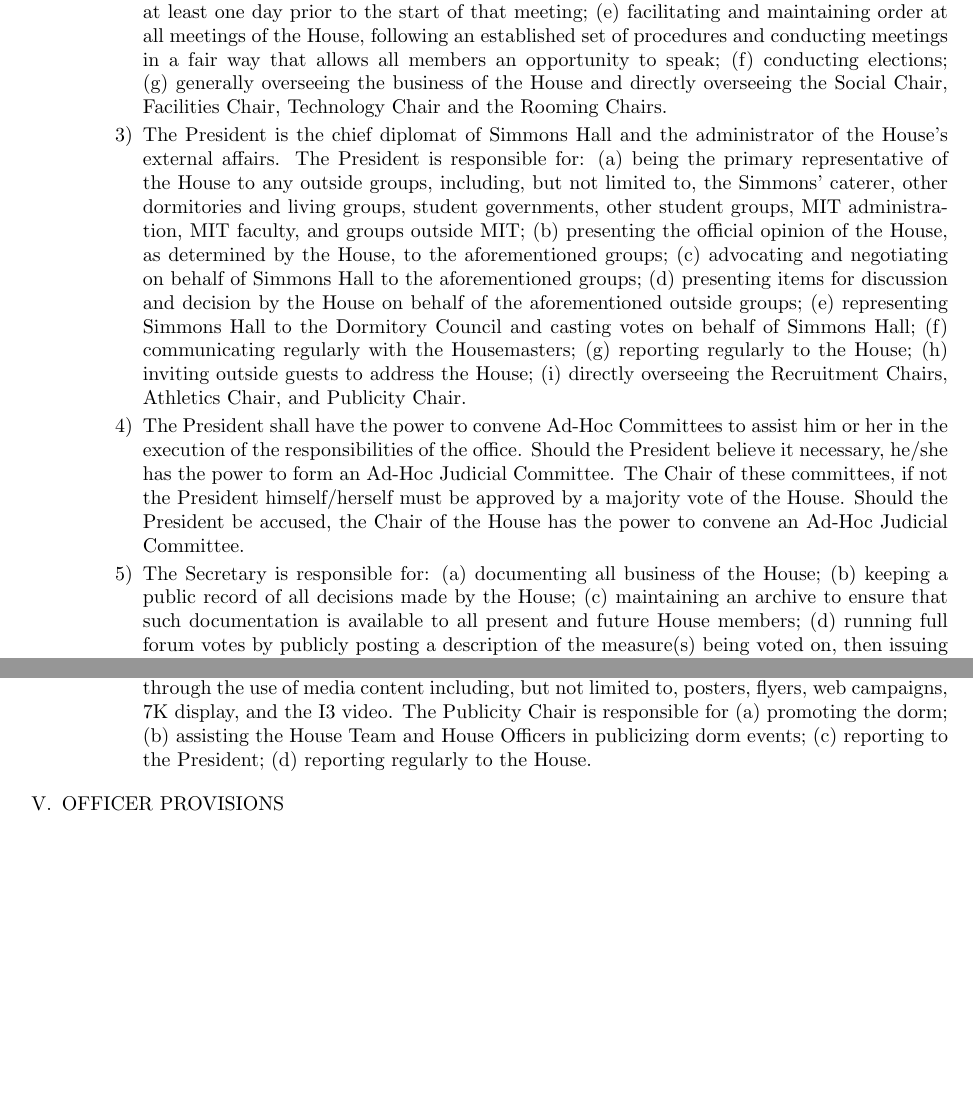
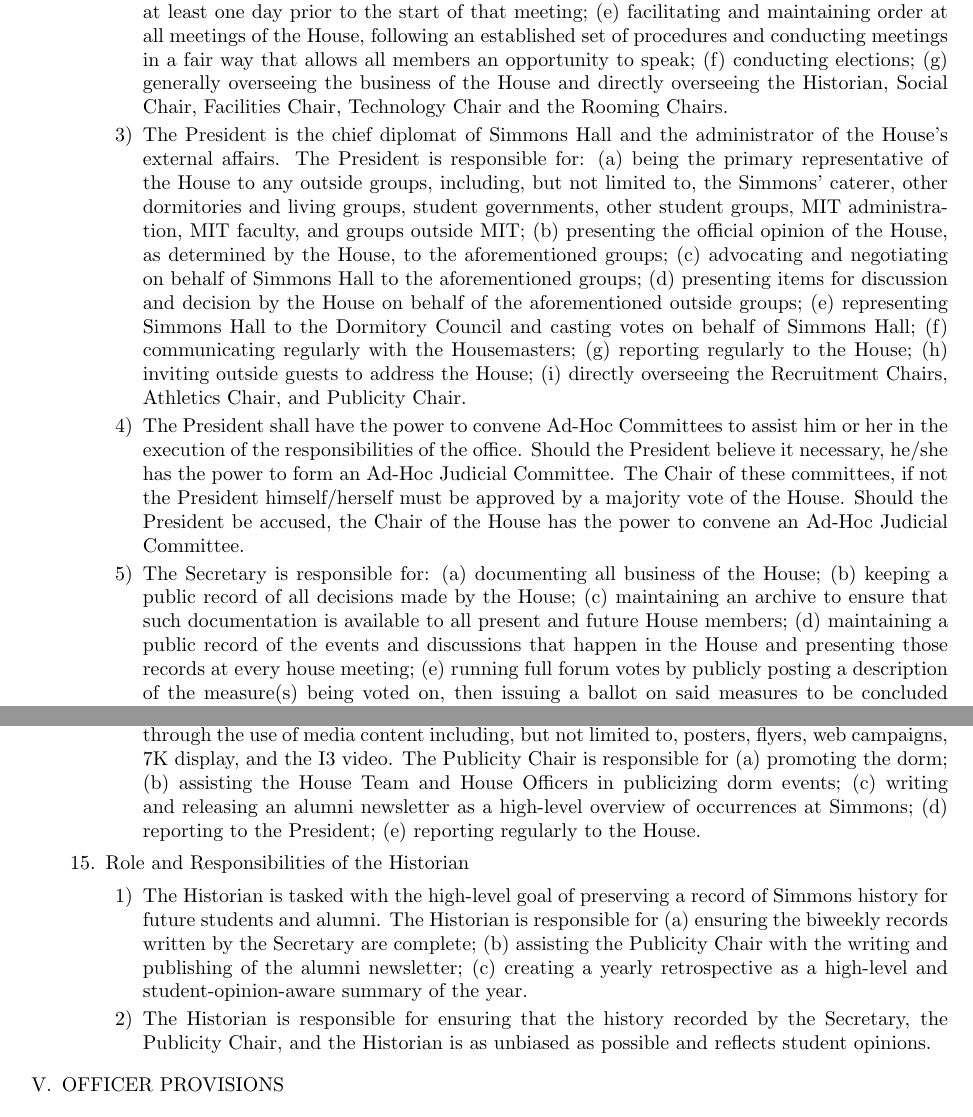
Before and after one commit to simmons-tech/constitution, a LaTeX document (constitution.tex): two parts of pages 4 and 8 of 11, joined at a grey line, cut so that both start at the same text, the shorter picture padded with empty space. Compiled offline with pdfLaTeX.

Commit message:
Historian Update
Editing constitution based on approved constitutional amendments in
Simmmons House proposals 954, 955, 956.

```diff
--- a/constitution.tex
+++ b/constitution.tex
@@ -188,14 +188,13 @@
 
 \item The House elects one individual to serve as Chair of the House, one individual to serve as Secretary, one individual to serve as Treasurer, and one individual to serve as President, each for a one year term.
 
-\item The Chair of the House is the chief administrator of the House's internal affairs. The Chair is responsible for: (a) creating and distributing to all members a schedule of House meetings for each academic semester, prior to the start of that semester; (b) explaining to the House how House meetings work at the start of each semester; (c) adding proposals to the agenda of the upcoming House meeting; (d) creating and distributing the agenda for each House meeting at least one day prior to the start of that meeting; (e) facilitating and maintaining order at all meetings of the House, following an established set of procedures and conducting meetings in a fair way that allows all members an opportunity to speak; (f) conducting elections; (g) generally overseeing the business of the House and directly overseeing the Social Chair, Facilities Chair, Technology Chair and the Rooming Chairs.
+\item The Chair of the House is the chief administrator of the House's internal affairs. The Chair is responsible for: (a) creating and distributing to all members a schedule of House meetings for each academic semester, prior to the start of that semester; (b) explaining to the House how House meetings work at the start of each semester; (c) adding proposals to the agenda of the upcoming House meeting; (d) creating and distributing the agenda for each House meeting at least one day prior to the start of that meeting; (e) facilitating and maintaining order at all meetings of the House, following an established set of procedures and conducting meetings in a fair way that allows all members an opportunity to speak; (f) conducting elections; (g) generally overseeing the business of the House and directly overseeing the Historian, Social Chair, Facilities Chair, Technology Chair and the Rooming Chairs.
 
 \item The President is the chief diplomat of Simmons Hall and the administrator of the House's external affairs. The President is responsible for: (a) being the primary representative of the House to any outside groups, including, but not limited to, the Simmons' caterer, other dormitories and living groups, student governments, other student groups, MIT administration, MIT faculty, and groups outside MIT; (b) presenting the official opinion of the House, as determined by the House, to the aforementioned groups; (c) advocating and negotiating on behalf of Simmons Hall to the aforementioned groups; (d) presenting items for discussion and decision by the House on behalf of the aforementioned outside groups; (e) representing Simmons Hall to the Dormitory Council and casting votes on behalf of Simmons Hall; (f) communicating regularly with the Housemasters; (g) reporting regularly to the House; (h) inviting outside guests to address the House; (i) directly overseeing the Recruitment Chairs, Athletics Chair, and Publicity Chair.
 
 \item The President shall have the power to convene Ad-Hoc Committees to assist him or her in the execution of the responsibilities of the office. Should the President believe it necessary, he/she has the power to form an Ad-Hoc Judicial Committee. The Chair of these committees, if not the President himself/herself must be approved by a majority vote of the House. Should the President be accused, the Chair of the House has the power to convene an Ad-Hoc Judicial Committee.
 
-\item The Secretary is responsible for: (a) documenting all business of the House; (b) keeping a public record of all decisions made by the House; (c) maintaining an archive to ensure that such documentation is available to all present and future House members; (d) running full forum votes by publicly posting a description of the measure(s) being voted on, then issuing a ballot on said measures to be concluded before the next house meeting; (e) serving in lieu of the Chair of the House
-if the Chair is temporarily unable to serve.
+\item The Secretary is responsible for: (a) documenting all business of the House; (b) keeping a public record of all decisions made by the House; (c) maintaining an archive to ensure that such documentation is available to all present and future House members; (d) maintaining a public record of the events and discussions that happen in the House and presenting those records at every house meeting; (e) running full forum votes by publicly posting a description of the measure(s) being voted on, then issuing a ballot on said measures to be concluded before the next house meeting; (e) serving in lieu of the Chair of the House if the Chair is temporarily unable to serve.
 
 \item The Treasurer manages the finances of the House and implements the financial decisions made by the House. The Treasurer is responsible for: (a) receiving signatory privileges for all House bank accounts, including the student activity account maintained by MIT; (b) keeping record of all financial decisions made by the House; (c) reimbursing individuals for House-related expenses approved by the House; (d) reporting at every meeting of the House, presenting the balances of all
 House bank accounts and an itemized report of all account activity, and making its reports available for viewing by all House Members; (f) Treasurer's report should include: current balances, anticipated budgets, and effects of current proposals on the budget.
@@ -374,7 +373,17 @@
 
 \begin{enumerate}
 
-\item The Publicity Chair is tasked with the promotion and publicity of the dorm and its events through the use of media content including, but not limited to, posters, flyers, web campaigns, 7K display, and the I3 video. The Publicity Chair is responsible for (a) promoting the dorm; (b) assisting the House Team and House Officers in publicizing dorm events; (c) reporting to the President; (d) reporting regularly to the House.
+\item The Publicity Chair is tasked with the promotion and publicity of the dorm and its events through the use of media content including, but not limited to, posters, flyers, web campaigns, 7K display, and the I3 video. The Publicity Chair is responsible for (a) promoting the dorm; (b) assisting the House Team and House Officers in publicizing dorm events; (c) writing and releasing an alumni newsletter as a high-level overview of occurrences at Simmons; (d) reporting to the President; (e) reporting regularly to the House.
+
+\end{enumerate}
+
+\item Role and Responsibilities of the Historian
+
+\begin{enumerate}
+
+\item The Historian is tasked with the high-level goal of preserving a record of Simmons history for future students and alumni. The Historian is responsible for (a) ensuring the biweekly records written by the Secretary are complete; (b) assisting the Publicity Chair with the writing and publishing of the alumni newsletter; (c) creating a yearly retrospective as a high-level and student-opinion-aware summary of the year.
+
+\item The Historian is responsible for ensuring that the history recorded by the Secretary, the Publicity Chair, and the Historian is as unbiased as possible and reflects student opinions.
 
 \end{enumerate}
 
```
Also changed, not shown: constitution.tex (2 more changed lines).
